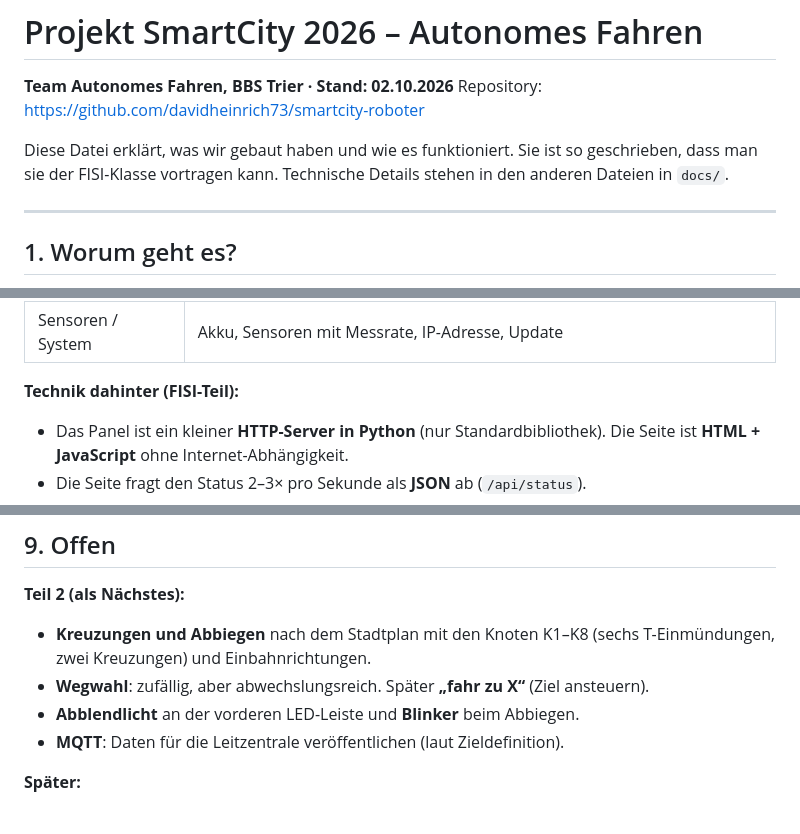
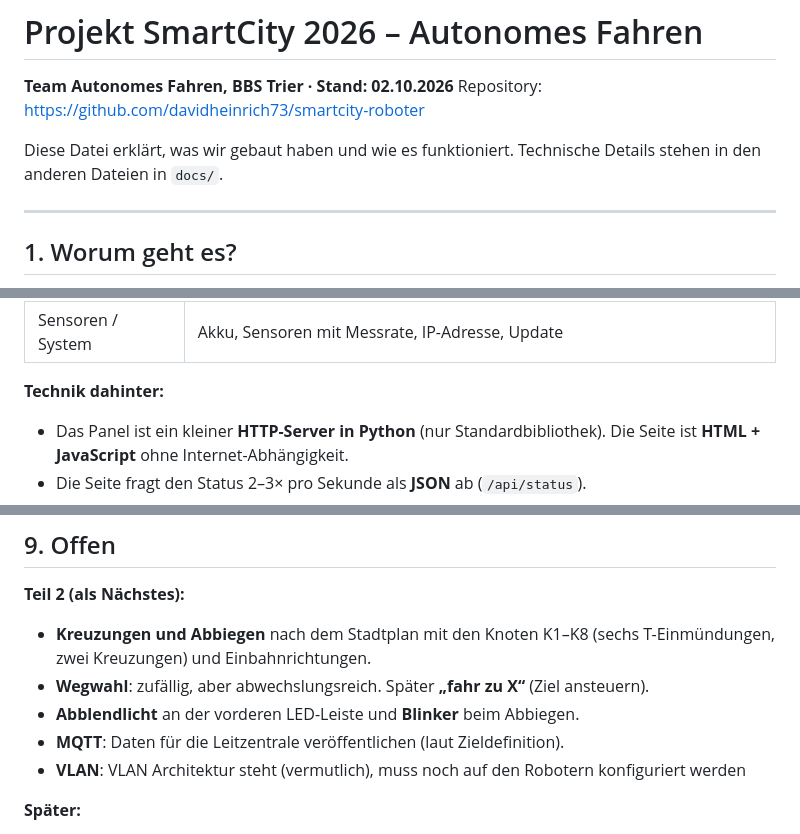
Before and after one commit to davidheinrich73/smartcity-roboter, a Markdown page: docs/projekt.md, 3 parts joined by grey strips. Drawn GitHub-style.

Commit message:
Refine introduction and technical section header
Removed unnecessary framing in the introduction and updated the technical section header.

```diff
--- a/docs/projekt.md
+++ b/docs/projekt.md
@@ -3,7 +3,7 @@
 **Team Autonomes Fahren, BBS Trier · Stand: 02.10.2026**
 Repository: https://github.com/davidheinrich73/smartcity-roboter
 
-Diese Datei erklärt, was wir gebaut haben und wie es funktioniert. Sie ist so geschrieben, dass man sie der FISI-Klasse vortragen kann. Technische Details stehen in den anderen Dateien in `docs/`.
+Diese Datei erklärt, was wir gebaut haben und wie es funktioniert.  Technische Details stehen in den anderen Dateien in `docs/`.
 
 ---
 
@@ -127,7 +127,7 @@ Das Panel ist eine Webseite, die auf dem Roboter läuft. Man öffnet sie mit ein
 | Arm | Servos einzeln bewegen, Stellungen („Posen“) speichern |
 | Sensoren / System | Akku, Sensoren mit Messrate, IP-Adresse, Update |
 
-**Technik dahinter (FISI-Teil):**
+**Technik dahinter:**
 - Das Panel ist ein kleiner **HTTP-Server in Python** (nur Standardbibliothek). Die Seite ist **HTML + JavaScript** ohne Internet-Abhängigkeit.
 - Die Seite fragt den Status 2–3× pro Sekunde als **JSON** ab (`/api/status`).
 - **Kamerabilder:** Das nächste Bild wird erst geholt, wenn das vorige angekommen ist (Pull statt Stream). Ein Videostrom würde sich im WLAN aufstauen.
@@ -178,6 +178,7 @@ Die Simulation nutzt eine eigene **Domain-ID** (77). Das ist die Kanalnummer, au
 - **Wegwahl**: zufällig, aber abwechslungsreich. Später **„fahr zu X“** (Ziel ansteuern).
 - **Abblendlicht** an der vorderen LED-Leiste und **Blinker** beim Abbiegen.
 - **MQTT**: Daten für die Leitzentrale veröffentlichen (laut Zieldefinition).
+- **VLAN**: VLAN Architektur steht (vermutlich), muss noch auf den Robotern konfiguriert werden
 
 **Später:**
 - **Objekte wegräumen**: Die Bewegungsabläufe des Arms sollen von der KI **selbst erlernt** werden, statt wie bisher fest vorprogrammiert zu sein.
```
